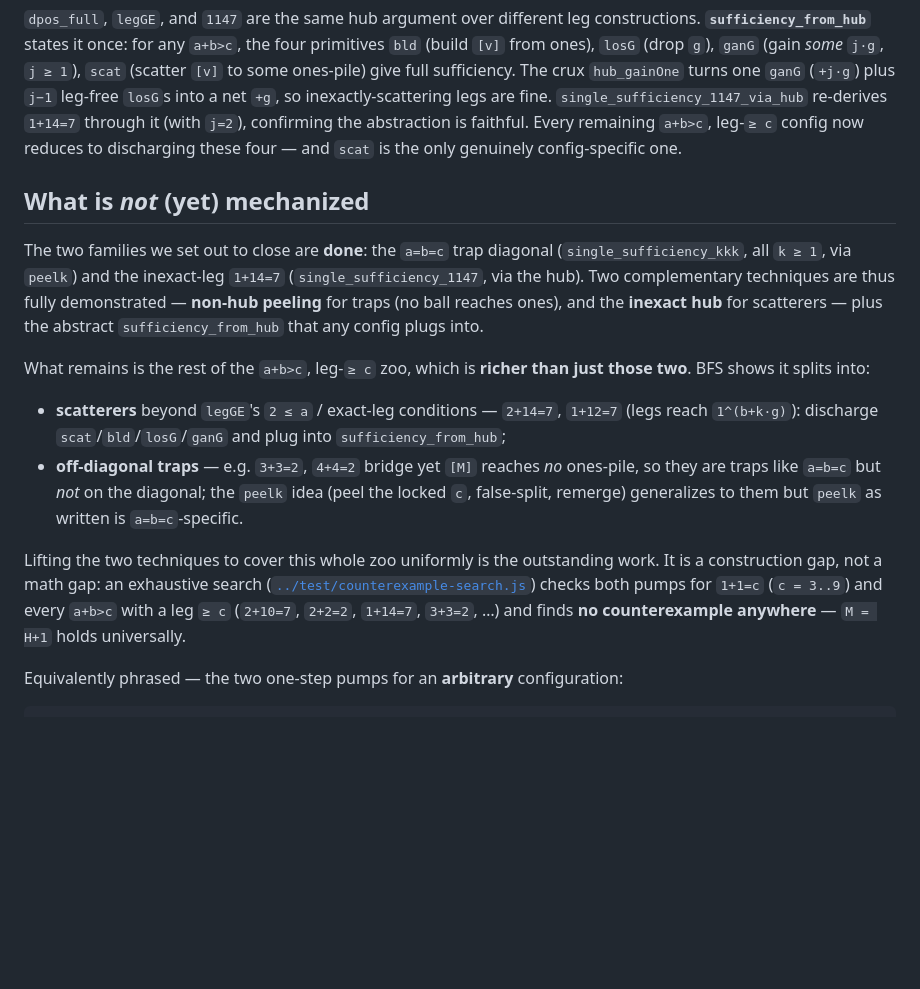
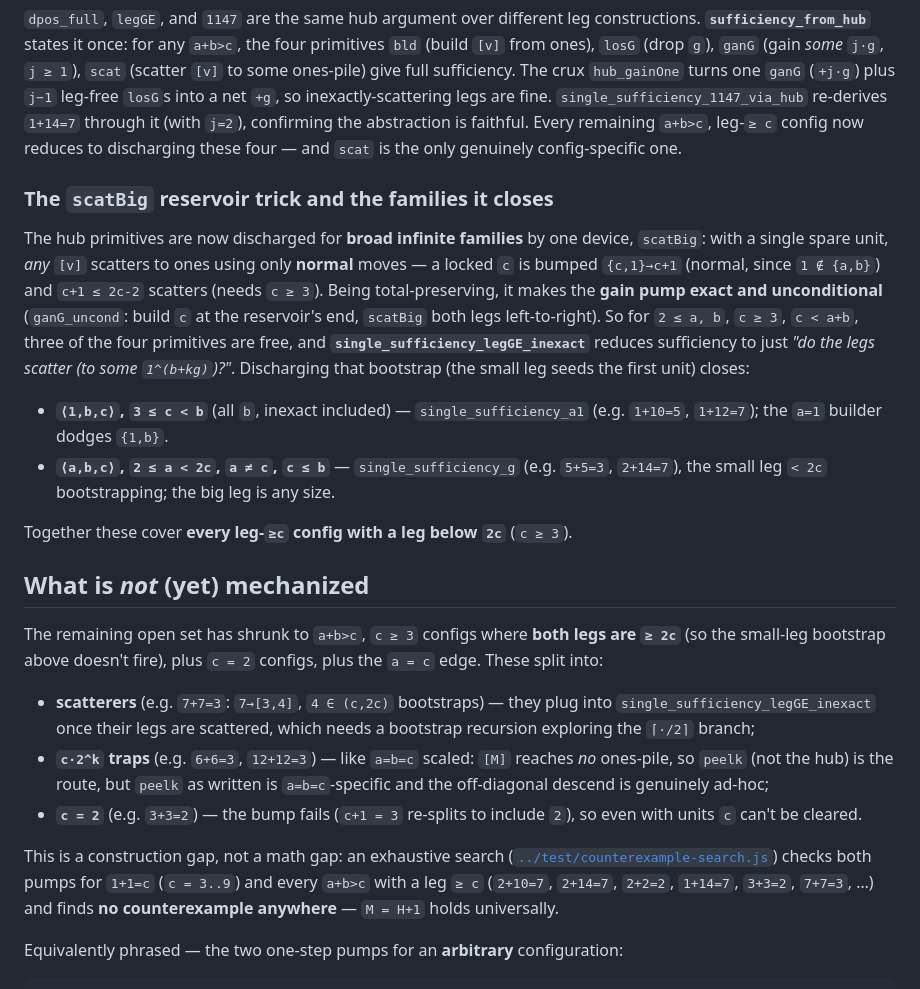
Before and after one commit to emblaisdell/yastupid, a Markdown page: lean/README.md, the part around the change. GitHub-like rendering; blank space fills up the shorter version.

Commit message:
Docs: record scatBig families (all leg>=c with a leg <2c) + precise residual
Document the scatBig reservoir trick, ganG_uncond (exact unconditional gain),
and single_sufficiency_legGE_inexact (legs scatter => sufficiency). Record
the now-closed families (a1: <1,b,c> all b; g: 2<=a<2c) covering every
leg>=c config with a leg below 2c (c>=3). Residual narrowed to: both legs
>=2c (scatterers need bootstrap recursion; c*2^k are traps), and c=2.
No counterexample anywhere (BFS).

```diff
--- a/lean/README.md
+++ b/lean/README.md
@@ -274,31 +274,44 @@ re-derives `1+14=7` through it (with `j=2`), confirming the abstraction is faith
 Every remaining `a+b>c`, leg-`≥ c` config now reduces to discharging these four — and
 `scat` is the only genuinely config-specific one.
 
+### The `scatBig` reservoir trick and the families it closes
+
+The hub primitives are now discharged for **broad infinite families** by one device,
+`scatBig`: with a single spare unit, *any* `[v]` scatters to ones using only **normal**
+moves — a locked `c` is bumped `{c,1}→c+1` (normal, since `1 ∉ {a,b}`) and `c+1 ≤ 2c-2`
+scatters (needs `c ≥ 3`). Being total-preserving, it makes the **gain pump exact and
+unconditional** (`ganG_uncond`: build `c` at the reservoir's end, `scatBig` both legs
+left-to-right). So for `2 ≤ a, b`, `c ≥ 3`, `c < a+b`, three of the four primitives are
+free, and **`single_sufficiency_legGE_inexact`** reduces sufficiency to just *"do the
+legs scatter (to some `1^(b+kg)`)?"*. Discharging that bootstrap (the small leg seeds
+the first unit) closes:
+
+- **`⟨1,b,c⟩`, `3 ≤ c < b`** (all `b`, inexact included) — `single_sufficiency_a1`
+  (e.g. `1+10=5`, `1+12=7`); the `a=1` builder dodges `{1,b}`.
+- **`⟨a,b,c⟩`, `2 ≤ a < 2c`, `a ≠ c`, `c ≤ b`** — `single_sufficiency_g` (e.g. `5+5=3`,
+  `2+14=7`), the small leg `< 2c` bootstrapping; the big leg is any size.
+
+Together these cover **every leg-`≥c` config with a leg below `2c`** (`c ≥ 3`).
+
 ## What is *not* (yet) mechanized
 
-The two families we set out to close are **done**: the `a=b=c` trap diagonal
-(`single_sufficiency_kkk`, all `k ≥ 1`, via `peelk`) and the inexact-leg `1+14=7`
-(`single_sufficiency_1147`, via the hub). Two complementary techniques are thus fully
-demonstrated — **non-hub peeling** for traps (no ball reaches ones), and the
-**inexact hub** for scatterers — plus the abstract `sufficiency_from_hub` that any
-config plugs into.
+The remaining open set has shrunk to `a+b>c`, `c ≥ 3` configs where **both legs are
+`≥ 2c`** (so the small-leg bootstrap above doesn't fire), plus `c = 2` configs, plus
+the `a = c` edge. These split into:
+- **scatterers** (e.g. `7+7=3`: `7→[3,4]`, `4 ∈ (c,2c)` bootstraps) — they plug into
+  `single_sufficiency_legGE_inexact` once their legs are scattered, which needs a
+  bootstrap recursion exploring the `⌈·/2⌉` branch;
+- **`c·2^k` traps** (e.g. `6+6=3`, `12+12=3`) — like `a=b=c` scaled: `[M]` reaches *no*
+  ones-pile, so `peelk` (not the hub) is the route, but `peelk` as written is
+  `a=b=c`-specific and the off-diagonal descend is genuinely ad-hoc;
+- **`c = 2`** (e.g. `3+3=2`) — the bump fails (`c+1 = 3` re-splits to include `2`), so
+  even with units `c` can't be cleared.
 
-What remains is the rest of the `a+b>c`, leg-`≥ c` zoo, which is **richer than just
-those two**. BFS shows it splits into:
-- **scatterers** beyond `legGE`'s `2 ≤ a` / exact-leg conditions — `2+14=7`, `1+12=7`
-  (legs reach `1^(b+k·g)`): discharge `scat`/`bld`/`losG`/`ganG` and plug into
-  `sufficiency_from_hub`;
-- **off-diagonal traps** — e.g. `3+3=2`, `4+4=2` bridge yet `[M]` reaches *no*
-  ones-pile, so they are traps like `a=b=c` but *not* on the diagonal; the `peelk`
-  idea (peel the locked `c`, false-split, remerge) generalizes to them but `peelk`
-  as written is `a=b=c`-specific.
-
-Lifting the two techniques to cover this whole zoo uniformly is the outstanding work.
-It is a construction gap, not a math gap: an exhaustive search
+This is a construction gap, not a math gap: an exhaustive search
 ([`../test/counterexample-search.js`](../test/counterexample-search.js)) checks both
-pumps for `1+1=c` (`c = 3..9`) and every `a+b>c` with a leg `≥ c` (`2+10=7`,
-`2+2=2`, `1+14=7`, `3+3=2`, …) and finds **no counterexample anywhere** — `M = H+1`
-holds universally.
+pumps for `1+1=c` (`c = 3..9`) and every `a+b>c` with a leg `≥ c` (`2+10=7`, `2+14=7`,
+`2+2=2`, `1+14=7`, `3+3=2`, `7+7=3`, …) and finds **no counterexample anywhere** —
+`M = H+1` holds universally.
 
 Equivalently phrased — the two one-step pumps for an **arbitrary** configuration:
 
```
